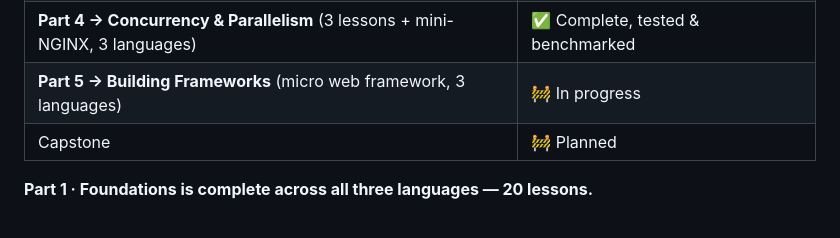
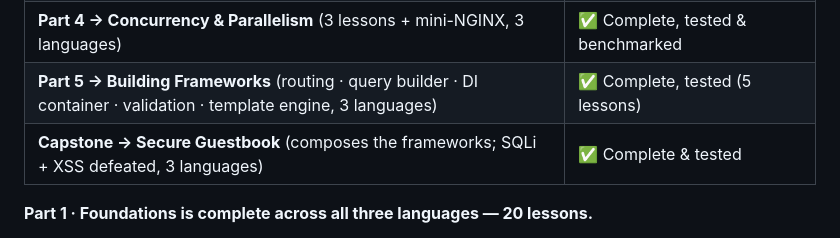
Before and after one commit to angolardevops/systems-programming-academy, a Markdown page: README.md, the part around the change. Drawn GitHub-style.

Commit message:
README: Part 5 complete + Capstone shipped

```diff
--- a/README.md
+++ b/README.md
@@ -27,8 +27,8 @@ bar over time.
 | **Part 2 → Real-World Engineering** (7 lessons, EN + PT) | ✅ Planned arc complete & tested |
 | **Part 3 → DevOps Automation** (4 projects × 3 languages, EN + PT) | ✅ Complete, tested & benchmarked |
 | **Part 4 → Concurrency & Parallelism** (3 lessons + mini-NGINX, 3 languages) | ✅ Complete, tested & benchmarked |
-| **Part 5 → Building Frameworks** (micro web framework, 3 languages) | 🚧 In progress |
-| Capstone | 🚧 Planned |
+| **Part 5 → Building Frameworks** (routing · query builder · DI container · validation · template engine, 3 languages) | ✅ Complete, tested (5 lessons) |
+| **Capstone → Secure Guestbook** (composes the frameworks; SQLi + XSS defeated, 3 languages) | ✅ Complete & tested |
 
 **Part 1 · Foundations is complete across all three languages — 20 lessons.**
 
```
